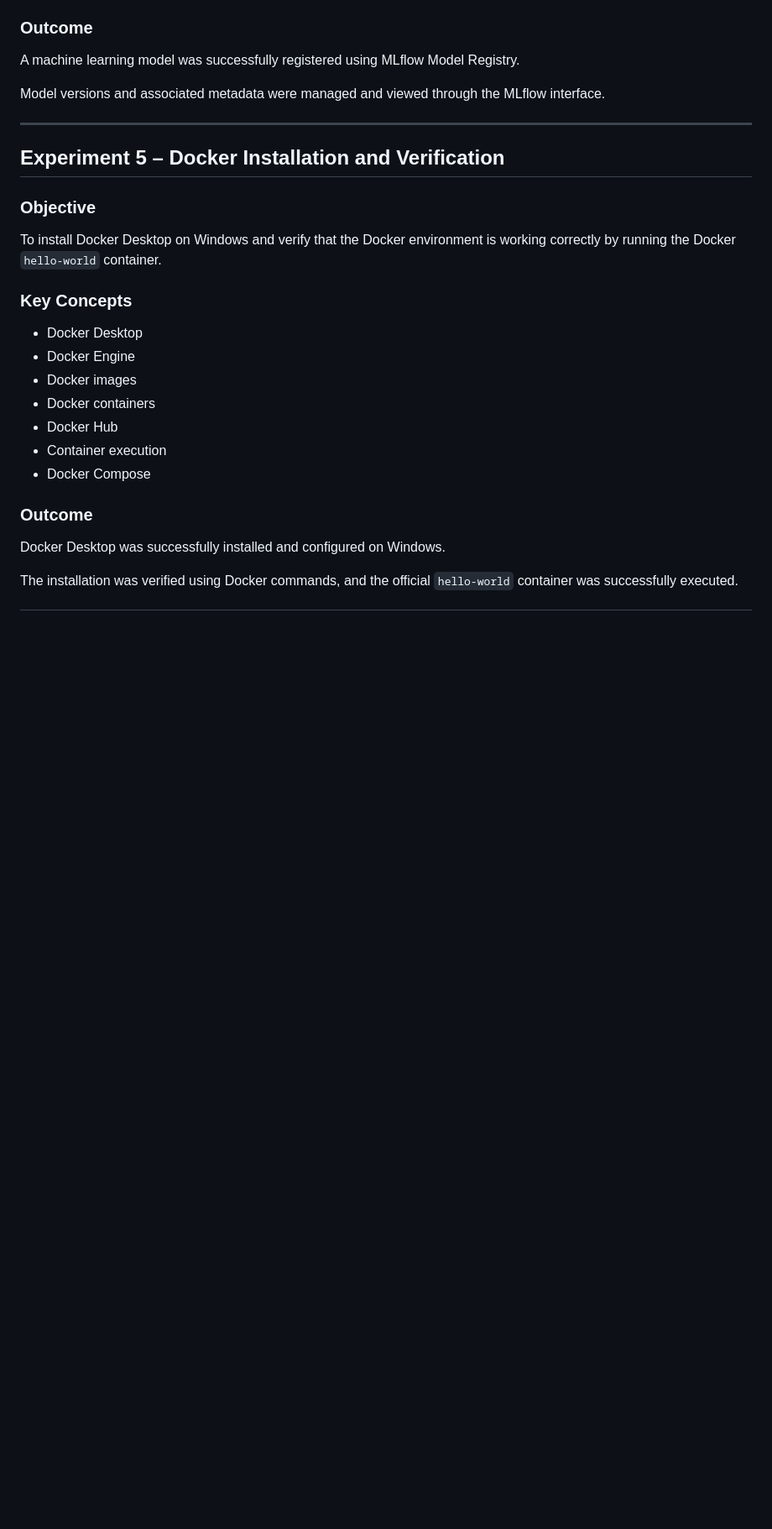
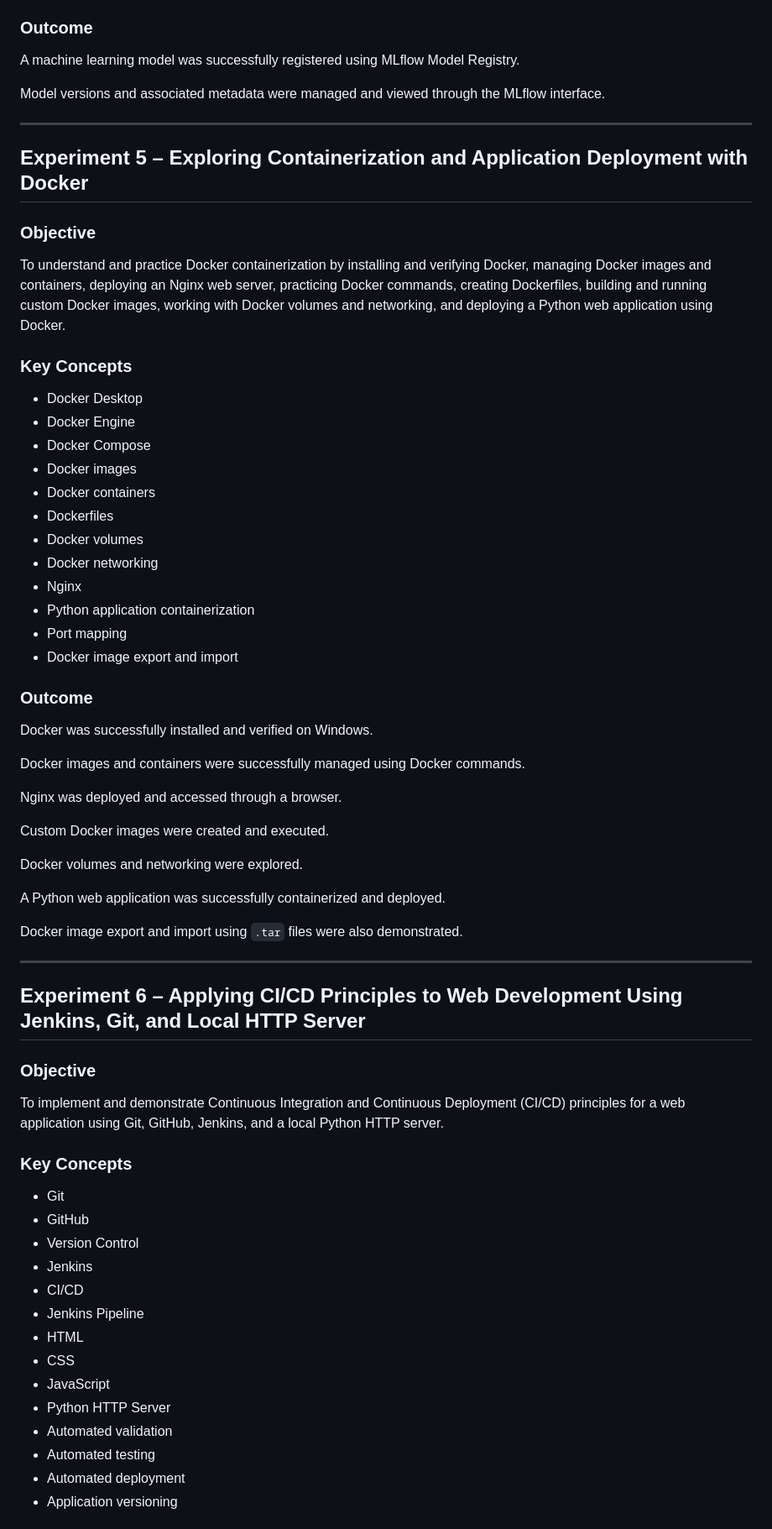
Before and after one commit to Kamalesh-Suresh-Kumar/VII-Machine-Learning-and-Operations-Lab, a Markdown page: README.md, the part around one of its changes. Shown at 84% size. Drawn GitHub-style; blank space fills up the shorter version.

Commit message:
Update readme file for Ex 6

```diff
--- a/README.md
+++ b/README.md
@@ -141,24 +144,65 @@ Model versions and associated metadata were managed and viewed through the MLflo
 
 ---
 
-## Experiment 5 – Docker Installation and Verification
+## Experiment 5 – Exploring Containerization and Application Deployment with Docker
 
 ### Objective
 
-To install Docker Desktop on Windows and verify that the Docker environment is working correctly by running the Docker `hello-world` container.
+To understand and practice Docker containerization by installing and verifying Docker, managing Docker images and containers, deploying an Nginx web server, practicing Docker commands, creating Dockerfiles, building and running custom Docker images, working with Docker volumes and networking, and deploying a Python web application using Docker.
 
 ### Key Concepts
 
 - Docker Desktop
 - Docker Engine
+- Docker Compose
 - Docker images
 - Docker containers
-- Docker Hub
-- Container execution
-- Docker Compose
+- Dockerfiles
+- Docker volumes
+- Docker networking
+- Nginx
+- Python application containerization
+- Port mapping
+- Docker image export and import
 
 ### Outcome
 
-Docker Desktop was successfully installed and configured on Windows.
+Docker was successfully installed and verified on Windows.
 
-The installation was verified using Docker commands, and the official `hello-world` container was successfully executed.
+Docker images and containers were successfully managed using Docker commands.
+
+Nginx was deployed and accessed through a browser.
+
+Custom Docker images were created and executed.
+
+Docker volumes and networking were explored.
+
+A Python web application was successfully containerized and deployed.
+
+Docker image export and import using `.tar` files were also demonstrated.
+
+---
+
+## Experiment 6 – Applying CI/CD Principles to Web Development Using Jenkins, Git, and Local HTTP Server
+
+### Objective
+
+To implement and demonstrate Continuous Integration and Continuous Deployment (CI/CD) principles for a web application using Git, GitHub, Jenkins, and a local Python HTTP server.
+
+### Key Concepts
+
+- Git
+- GitHub
+- Version Control
+- Jenkins
+- CI/CD
+- Jenkins Pipeline
+- HTML
+- CSS
+- JavaScript
+- Python HTTP Server
+- Automated validation
+- Automated testing
+- Automated deployment
+- Application versioning
+
```
Also changed, not shown: other parts of README.md (+90 -66 lines).
